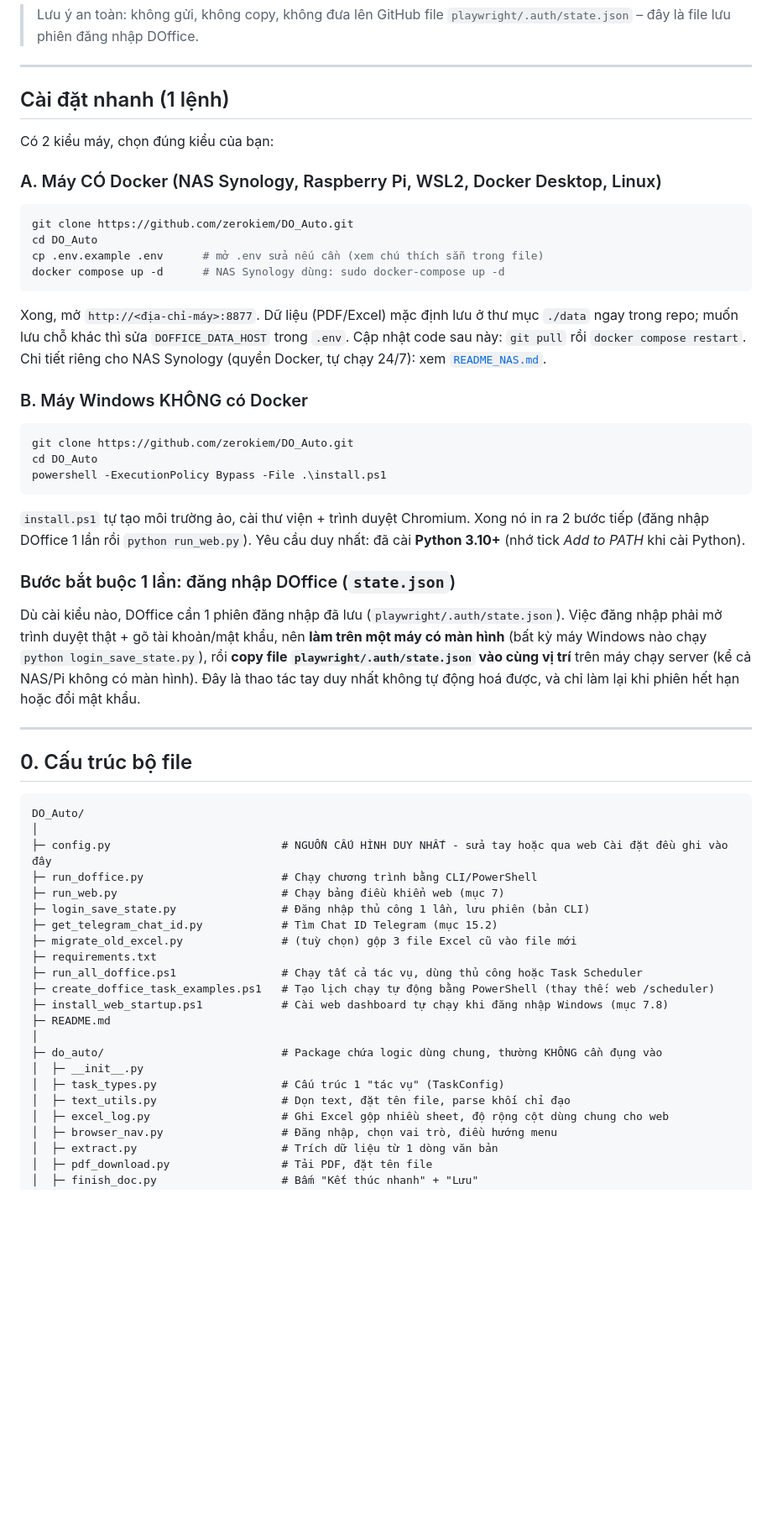
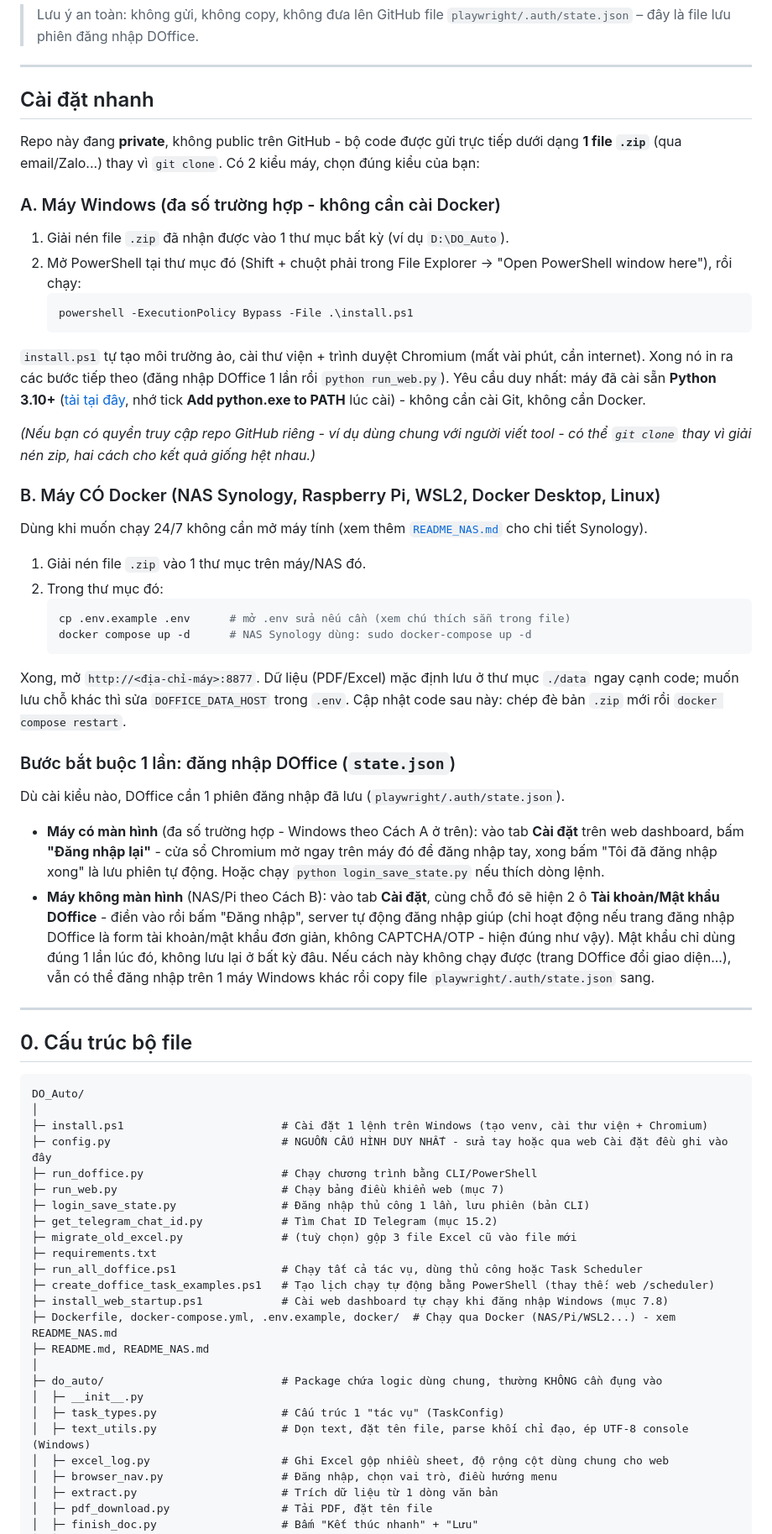
Before and after one commit to zerokiem/DO_Auto, a Markdown page: README.md, the part around one of its changes. Shown at 84% size. Rendered like a GitHub page; blank space fills up the shorter version.

````diff
--- a/README.md
+++ b/README.md
@@ -35,45 +35,62 @@ Excel cũ và PDF cũ vẫn dùng bình thường; có script hỗ trợ gộp E
 
 ---
 
-## Cài đặt nhanh (1 lệnh)
+## Cài đặt nhanh
 
-Có 2 kiểu máy, chọn đúng kiểu của bạn:
+Repo này đang **private**, không public trên GitHub - bộ code được gửi trực
+tiếp dưới dạng **1 file `.zip`** (qua email/Zalo...) thay vì `git clone`. Có 2
+kiểu máy, chọn đúng kiểu của bạn:
 
-### A. Máy CÓ Docker (NAS Synology, Raspberry Pi, WSL2, Docker Desktop, Linux)
+### A. Máy Windows (đa số trường hợp - không cần cài Docker)
 
-```bash
-git clone https://github.com/zerokiem/DO_Auto.git
-cd DO_Auto
-cp .env.example .env      # mở .env sửa nếu cần (xem chú thích sẵn trong file)
-docker compose up -d      # NAS Synology dùng: sudo docker-compose up -d
-```
+1. Giải nén file `.zip` đã nhận được vào 1 thư mục bất kỳ (ví dụ `D:\DO_Auto`).
+2. Mở PowerShell tại thư mục đó (Shift + chuột phải trong File Explorer &rarr;
+   "Open PowerShell window here"), rồi chạy:
+   ```powershell
+   powershell -ExecutionPolicy Bypass -File .\install.ps1
+   ```
+
+`install.ps1` tự tạo môi trường ảo, cài thư viện + trình duyệt Chromium (mất
+vài phút, cần internet). Xong nó in ra các bước tiếp theo (đăng nhập DOffice 1
+lần rồi `python run_web.py`). Yêu cầu duy nhất: máy đã cài sẵn **Python 3.10+**
+([tải tại đây](https://www.python.org/downloads/), nhớ tick **Add python.exe
+to PATH** lúc cài) - không cần cài Git, không cần Docker.
+
+*(Nếu bạn có quyền truy cập repo GitHub riêng - ví dụ dùng chung với người viết
+tool - có thể `git clone` thay vì giải nén zip, hai cách cho kết quả giống hệt
+nhau.)*
+
+### B. Máy CÓ Docker (NAS Synology, Raspberry Pi, WSL2, Docker Desktop, Linux)
+
+Dùng khi muốn chạy 24/7 không cần mở máy tính (xem thêm
+[`README_NAS.md`](README_NAS.md) cho chi tiết Synology).
+
+1. Giải nén file `.zip` vào 1 thư mục trên máy/NAS đó.
+2. Trong thư mục đó:
+   ```bash
+   cp .env.example .env      # mở .env sửa nếu cần (xem chú thích sẵn trong file)
+   docker compose up -d      # NAS Synology dùng: sudo docker-compose up -d
+   ```
 
 Xong, mở `http://<địa-chỉ-máy>:8877`. Dữ liệu (PDF/Excel) mặc định lưu ở thư mục
-`./data` ngay trong repo; muốn lưu chỗ khác thì sửa `DOFFICE_DATA_HOST` trong
-`.env`. Cập nhật code sau này: `git pull` rồi `docker compose restart`.
-Chi tiết riêng cho NAS Synology (quyền Docker, tự chạy 24/7): xem
-[`README_NAS.md`](README_NAS.md).
-
-### B. Máy Windows KHÔNG có Docker
-
-```powershell
-git clone https://github.com/zerokiem/DO_Auto.git
-cd DO_Auto
-powershell -ExecutionPolicy Bypass -File .\install.ps1
-```
-
-`install.ps1` tự tạo môi trường ảo, cài thư viện + trình duyệt Chromium. Xong nó
-in ra 2 bước tiếp (đăng nhập DOffice 1 lần rồi `python run_web.py`). Yêu cầu duy
-nhất: đã cài **Python 3.10+** (nhớ tick *Add to PATH* khi cài Python).
+`./data` ngay cạnh code; muốn lưu chỗ khác thì sửa `DOFFICE_DATA_HOST` trong
+`.env`. Cập nhật code sau này: chép đè bản `.zip` mới rồi `docker compose restart`.
 
 ### Bước bắt buộc 1 lần: đăng nhập DOffice (`state.json`)
 
 Dù cài kiểu nào, DOffice cần 1 phiên đăng nhập đã lưu (`playwright/.auth/state.json`).
-Việc đăng nhập phải mở trình duyệt thật + gõ tài khoản/mật khẩu, nên **làm trên
-một máy có màn hình** (bất kỳ máy Windows nào chạy `python login_save_state.py`),
-rồi **copy file `playwright/.auth/state.json` vào cùng vị trí** trên máy chạy
-server (kể cả NAS/Pi không có màn hình). Đây là thao tác tay duy nhất không tự
-động hoá được, và chỉ làm lại khi phiên hết hạn hoặc đổi mật khẩu.
+
+- **Máy có màn hình** (đa số trường hợp - Windows theo Cách A ở trên): vào tab
+  **Cài đặt** trên web dashboard, bấm **"Đăng nhập lại"** - cửa sổ Chromium mở
+  ngay trên máy đó để đăng nhập tay, xong bấm "Tôi đã đăng nhập xong" là lưu
+  phiên tự động. Hoặc chạy `python login_save_state.py` nếu thích dòng lệnh.
+- **Máy không màn hình** (NAS/Pi theo Cách B): vào tab **Cài đặt**, cùng chỗ đó
+  sẽ hiện 2 ô **Tài khoản/Mật khẩu DOffice** - điền vào rồi bấm "Đăng nhập",
+  server tự động đăng nhập giúp (chỉ hoạt động nếu trang đăng nhập DOffice là
+  form tài khoản/mật khẩu đơn giản, không CAPTCHA/OTP - hiện đúng như vậy).
+  Mật khẩu chỉ dùng đúng 1 lần lúc đó, không lưu lại ở bất kỳ đâu. Nếu cách này
+  không chạy được (trang DOffice đổi giao diện...), vẫn có thể đăng nhập trên 1
+  máy Windows khác rồi copy file `playwright/.auth/state.json` sang.
 
 ---
 
@@ -82,6 +99,7 @@ server (kể cả NAS/Pi không có màn hình). Đây là thao tác tay duy nh
 ```text
 DO_Auto/
 │
+├─ install.ps1                        # Cài đặt 1 lệnh trên Windows (tạo venv, cài thư viện + Chromium)
 ├─ config.py                          # NGUỒN CẤU HÌNH DUY NHẤT - sửa tay hoặc qua web Cài đặt đều ghi vào đây
 ├─ run_doffice.py                     # Chạy chương trình bằng CLI/PowerShell
 ├─ run_web.py                         # Chạy bảng điều khiển web (mục 7)
@@ -92,12 +110,13 @@ DO_Auto/
 ├─ run_all_doffice.ps1                # Chạy tất cả tác vụ, dùng thủ công hoặc Task Scheduler
 ├─ create_doffice_task_examples.ps1   # Tạo lịch chạy tự động bằng PowerShell (thay thế: web /scheduler)
 ├─ install_web_startup.ps1            # Cài web dashboard tự chạy khi đăng nhập Windows (mục 7.8)
-├─ README.md
+├─ Dockerfile, docker-compose.yml, .env.example, docker/  # Chạy qua Docker (NAS/Pi/WSL2...) - xem README_NAS.md
+├─ README.md, README_NAS.md
 │
 ├─ do_auto/                           # Package chứa logic dùng chung, thường KHÔNG cần đụng vào
 │  ├─ __init__.py
 │  ├─ task_types.py                   # Cấu trúc 1 "tác vụ" (TaskConfig)
-│  ├─ text_utils.py                   # Dọn text, đặt tên file, parse khối chỉ đạo
+│  ├─ text_utils.py                   # Dọn text, đặt tên file, parse khối chỉ đạo, ép UTF-8 console (Windows)
 │  ├─ excel_log.py                    # Ghi Excel gộp nhiều sheet, độ rộng cột dùng chung cho web
 │  ├─ browser_nav.py                  # Đăng nhập, chọn vai trò, điều hướng menu
 │  ├─ extract.py                      # Trích dữ liệu từ 1 dòng văn bản
````
Also changed, not shown: other parts of README.md (+49 -29 lines).
